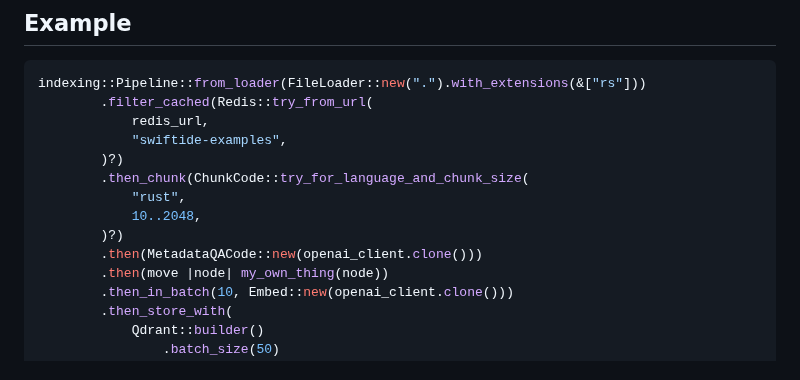
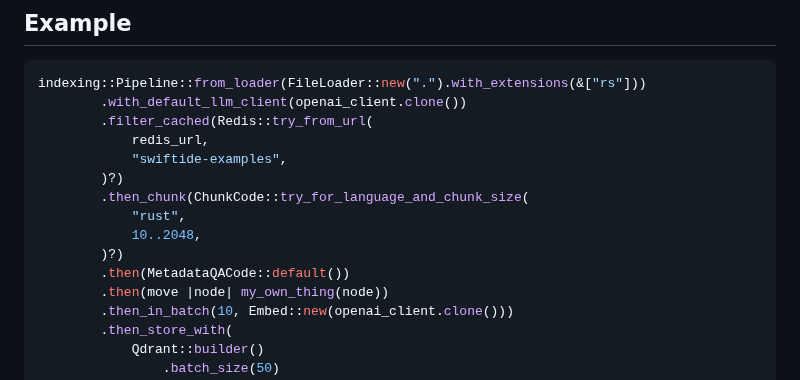
Before and after one commit to bosun-ai/swiftide, a Markdown page: README.md, the part around one of its changes. Rendered like a GitHub page; folded sections open.

````diff
--- a/README.md
+++ b/README.md
@@ -102,6 +102,7 @@ We <3 feedback: project ideas, suggestions, and complaints are very welcome. Fee
 
 ```rust
 indexing::Pipeline::from_loader(FileLoader::new(".").with_extensions(&["rs"]))
+        .with_default_llm_client(openai_client.clone())
         .filter_cached(Redis::try_from_url(
             redis_url,
             "swiftide-examples",
@@ -110,7 +111,7 @@ indexing::Pipeline::from_loader(FileLoader::new(".").with_extensions(&["rs"]))
             "rust",
             10..2048,
         )?)
-        .then(MetadataQACode::new(openai_client.clone()))
+        .then(MetadataQACode::default())
         .then(move |node| my_own_thing(node))
         .then_in_batch(10, Embed::new(openai_client.clone()))
         .then_store_with(
````
Also changed, not shown: other parts of README.md (+1 -0 lines).
